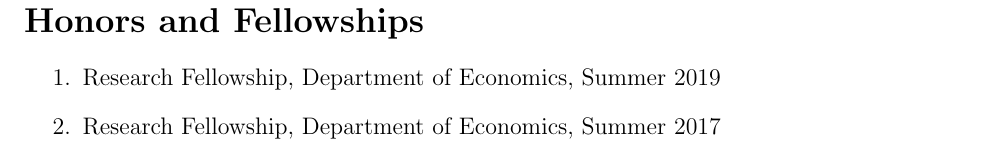
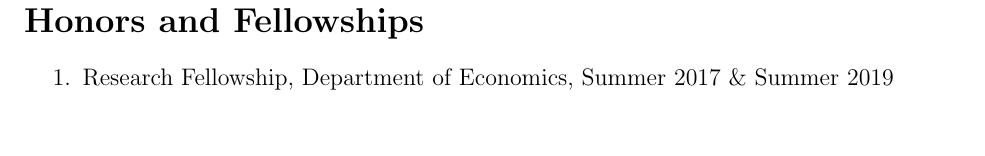
Before and after one commit to estsyawo/estsyawo.github.io, a LaTeX CV (Tsyawo_CV.tex): part of page 3 of 3, cut so that both start at the same text. Compiled offline with pdfLaTeX.

Commit message:
update CV

```diff
--- a/Tsyawo_CV.tex
+++ b/Tsyawo_CV.tex
@@ -184,8 +184,8 @@ Ewe, English, French (fluent, DALF C2), Spanish (fluent, DELE B2), German (inter
 
 \section*{Honors and Fellowships}
 \begin{enumerate}
-  \item Research Fellowship, Department of Economics, Summer 2019
-  \item Research Fellowship, Department of Economics, Summer 2017
+  \item Research Fellowship, Department of Economics, Summer 2017 \& Summer 2019
+%  \item Research Fellowship, Department of Economics, Summer 2017
 \end{enumerate}
 %\newpage
 %\section*{References}
```
Also changed, not shown: Tsyawo_CV.pdf, 2 other files.
